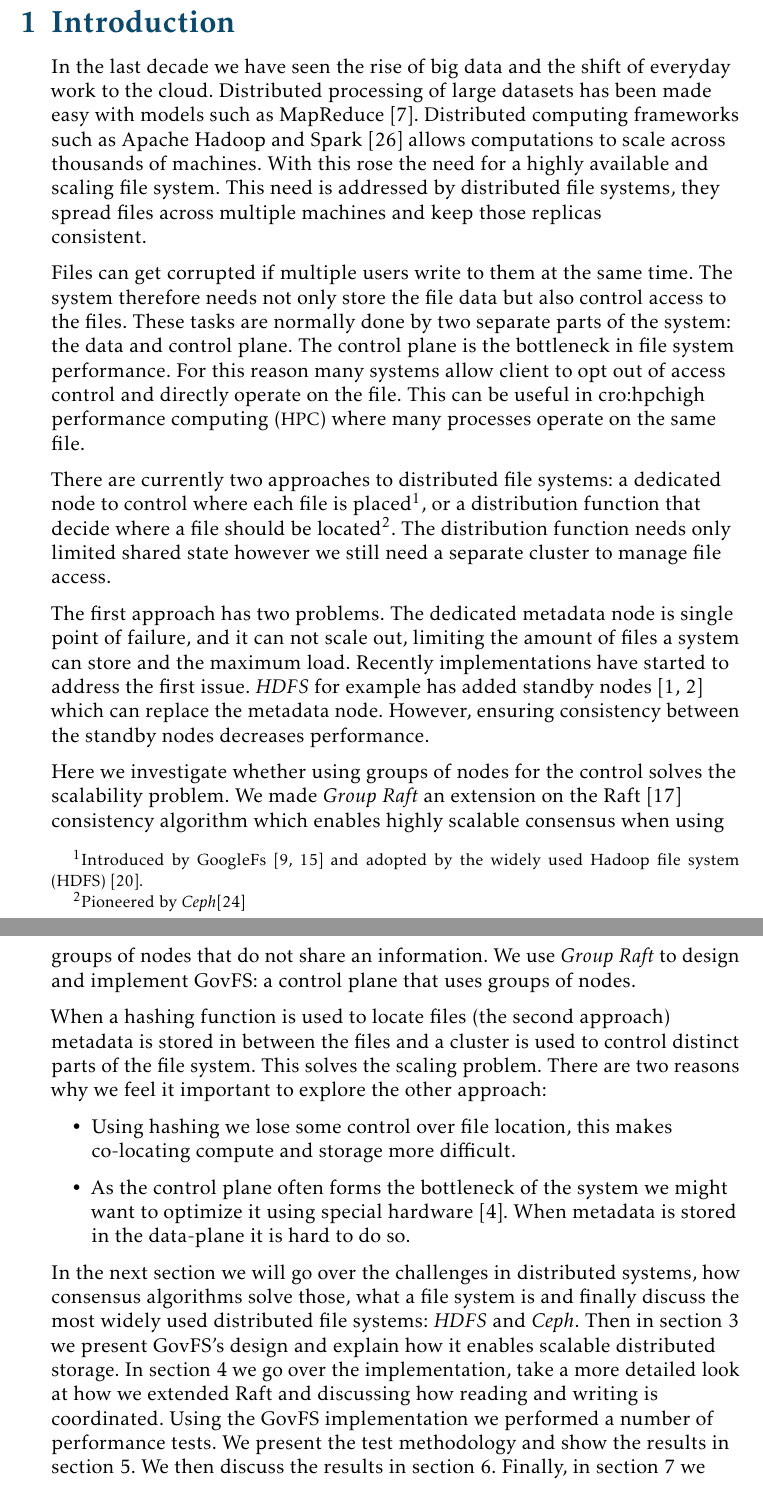
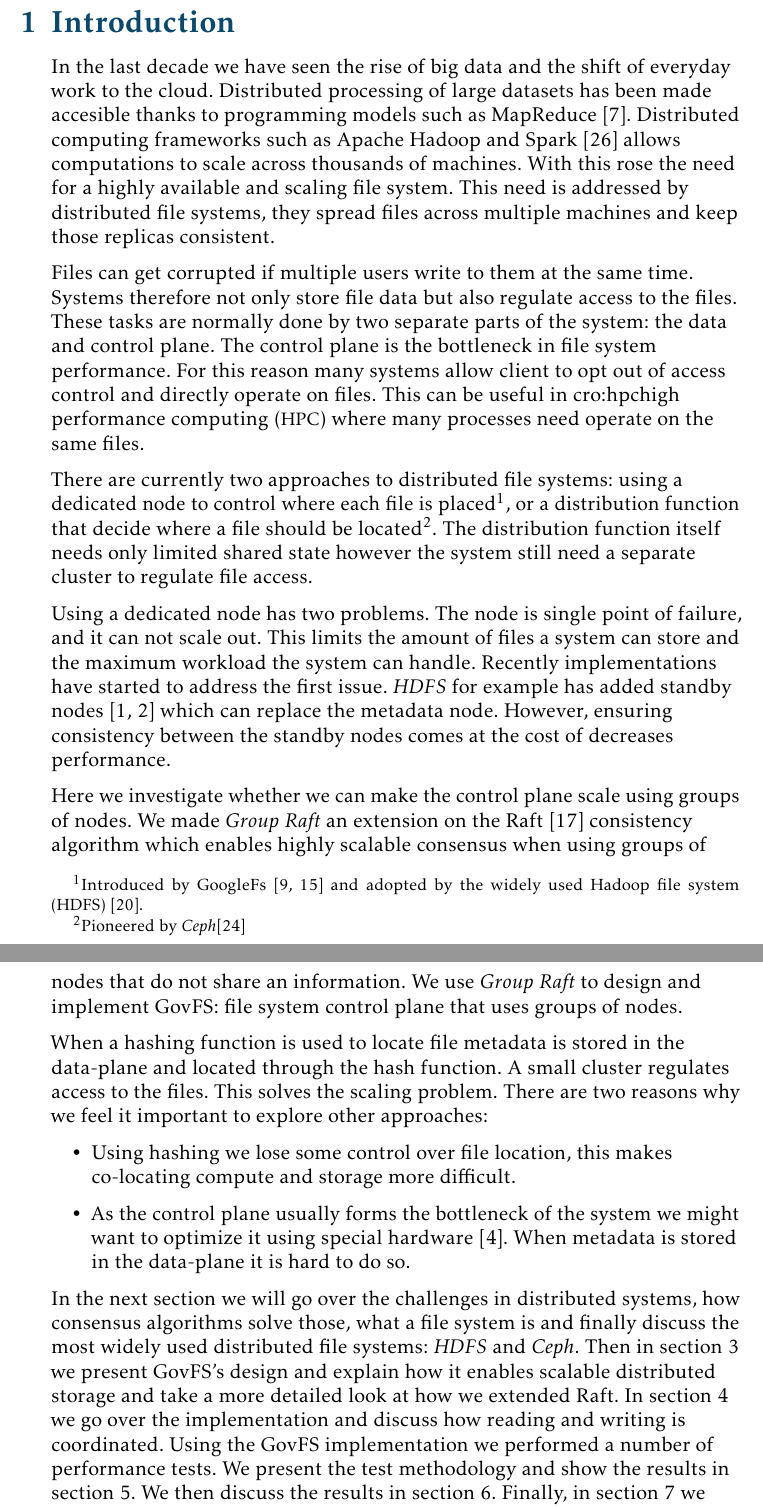
Before and after one commit to dvdsk/Thesis, a LaTeX document (report/main.tex, which reads report/content/intro.tex): two parts of pages 4 and 5 of 68 before the commit and two parts of pages 4 and 5 of 67 after it, joined at a grey line, cut so that both start at the same text. Compiled offline with pdfLaTeX.

Commit message:
rewrite introduction

```diff
--- a/report/content/intro.tex
+++ b/report/content/intro.tex
@@ -1,27 +1,24 @@
-In the last decade we have seen the rise of big data and the shift of everyday work to the cloud. Distributed processing of large datasets has been made easy with models such as MapReduce~\cite{mapReduce}. Distributed computing frameworks such as Apache Hadoop and Spark~\cite{spark} allows computations to scale across thousands of machines. With this rose the need for a highly available and scaling file system. This need is addressed by distributed file systems, they spread files across multiple machines and keep those replicas consistent.
+In the last decade we have seen the rise of big data and the shift of everyday work to the cloud. Distributed processing of large datasets has been made accesible thanks to programming models such as MapReduce~\cite{mapReduce}. Distributed computing frameworks such as Apache Hadoop and Spark~\cite{spark} allows computations to scale across thousands of machines. With this rose the need for a highly available and scaling file system. This need is addressed by distributed file systems, they spread files across multiple machines and keep those replicas consistent.
 
-Files can get corrupted if multiple users write to them at the same time. The system therefore needs not only store the file data but also control access to the files. These tasks are normally done by two separate parts of the system: the data and control plane. The control plane is the bottleneck in file system performance. For this reason many systems allow client to opt out of access control and directly operate on the file. This can be useful in \ac{hpc} where many processes operate on the same file.
+Files can get corrupted if multiple users write to them at the same time. Systems therefore not only store file data but also regulate access to the files. These tasks are normally done by two separate parts of the system: the data and control plane. The control plane is the bottleneck in file system performance. For this reason many systems allow client to opt out of access control and directly operate on files. This can be useful in \ac{hpc} where many processes need operate on the same files.
 
-There are currently two approaches to distributed file systems: a dedicated node to control where each file is placed\footnote{Introduced by GoogleFs~\cite{GFS,GFS_interview} and adopted by the widely used Hadoop file system (HDFS)~\cite{hdfs}.}, or a distribution function that decide where a file should be located\footnote{Pioneered by \textit{Ceph}\cite{ceph}}. The distribution function needs only limited shared state however we still need a separate cluster to manage file access.
+There are currently two approaches to distributed file systems: using a dedicated node to control where each file is placed\footnote{Introduced by GoogleFs~\cite{GFS,GFS_interview} and adopted by the widely used Hadoop file system (HDFS)~\cite{hdfs}.}, or a distribution function that decide where a file should be located\footnote{Pioneered by \textit{Ceph}\cite{ceph}}. The distribution function itself needs only limited shared state however the system still need a separate cluster to regulate file access.
 
-The first approach has two problems. The dedicated metadata node is single point of failure, and it can not scale out, limiting the amount of files a system can store and the maximum load. Recently implementations have started to address the first issue. \textit{HDFS} for example has added standby nodes \cite{hdfs_ha_nfs, hdfs_ha_q} which can replace the metadata node. However, ensuring consistency between the standby nodes decreases performance.
+Using a dedicated node has two problems. The node is single point of failure, and it can not scale out. This limits the amount of files a system can store and the maximum workload the system can handle. Recently implementations have started to address the first issue. \textit{HDFS} for example has added standby nodes \cite{hdfs_ha_nfs, hdfs_ha_q} which can replace the metadata node. However, ensuring consistency between the standby nodes comes at the cost of decreases performance.
 
-Here we investigate whether using groups of nodes for the control solves the scalability problem. We made \textit{Group Raft} an extension on the Raft~\cite{raft} consistency algorithm which enables highly scalable consensus when using groups of nodes that do not share an information. We use \textit{Group Raft} to design and implement \Name{}: a control plane that uses groups of nodes.
-%
-%While the second approach scales and is failure resistant it gives up some control over where files are placed.
-% adress why not just drop hadoop arch for \textit{Ceph} (ranged locks?)
+Here we investigate whether we can make the control plane scale using groups of nodes. We made \textit{Group Raft} an extension on the Raft~\cite{raft} consistency algorithm which enables highly scalable consensus when using groups of nodes that do not share an information. We use \textit{Group Raft} to design and implement \Name{}: file system control plane that uses groups of nodes.
 
-When a hashing function is used to locate files (the second approach) metadata is stored in between the files and a cluster is used to control distinct parts of the file system. This solves the scaling problem. There are two reasons why we feel it important to explore the other approach:
+When a hashing function is used to locate file metadata is stored in the data-plane and located through the hash function. A small cluster regulates access to the files. This solves the scaling problem. There are two reasons why we feel it important to explore other approaches:
 \begin{itemize}
 	\item Using hashing we lose some control over file location, this makes co-locating compute and storage more difficult.
-	\item As the control plane often forms the bottleneck of the system we might want to optimize it using special hardware~\cite{polarfs}. When metadata is stored in the data-plane it is hard to do so.
+	\item As the control plane usually forms the bottleneck of the system we might want to optimize it using special hardware~\cite{polarfs}. When metadata is stored in the data-plane it is hard to do so.
 \end{itemize}
 
 In the next section we will go over the challenges in distributed systems, how consensus algorithms solve those, what a file system is and finally discuss the most widely used distributed file systems: \textit{HDFS} and \textit{Ceph}.
 %
-Then in \cref{sec:design} we present \name{}'s design and explain how it enables scalable distributed storage.
+Then in \cref{sec:design} we present \name{}'s design and explain how it enables scalable distributed storage and take a more detailed look at how we extended Raft.
 %
-In \cref{sec:impl} we go over the implementation, take a more detailed look at how we extended Raft and discussing how reading and writing is coordinated.
+In \cref{sec:impl} we go over the implementation and discuss how reading and writing is coordinated.
 %
 Using the \name{} implementation we performed a number of performance tests. We present the test methodology and show the results in \cref{sec:results}.
 %
```
Also changed, not shown: report/main.tex (+2 -2 lines), report/main.pdf.
